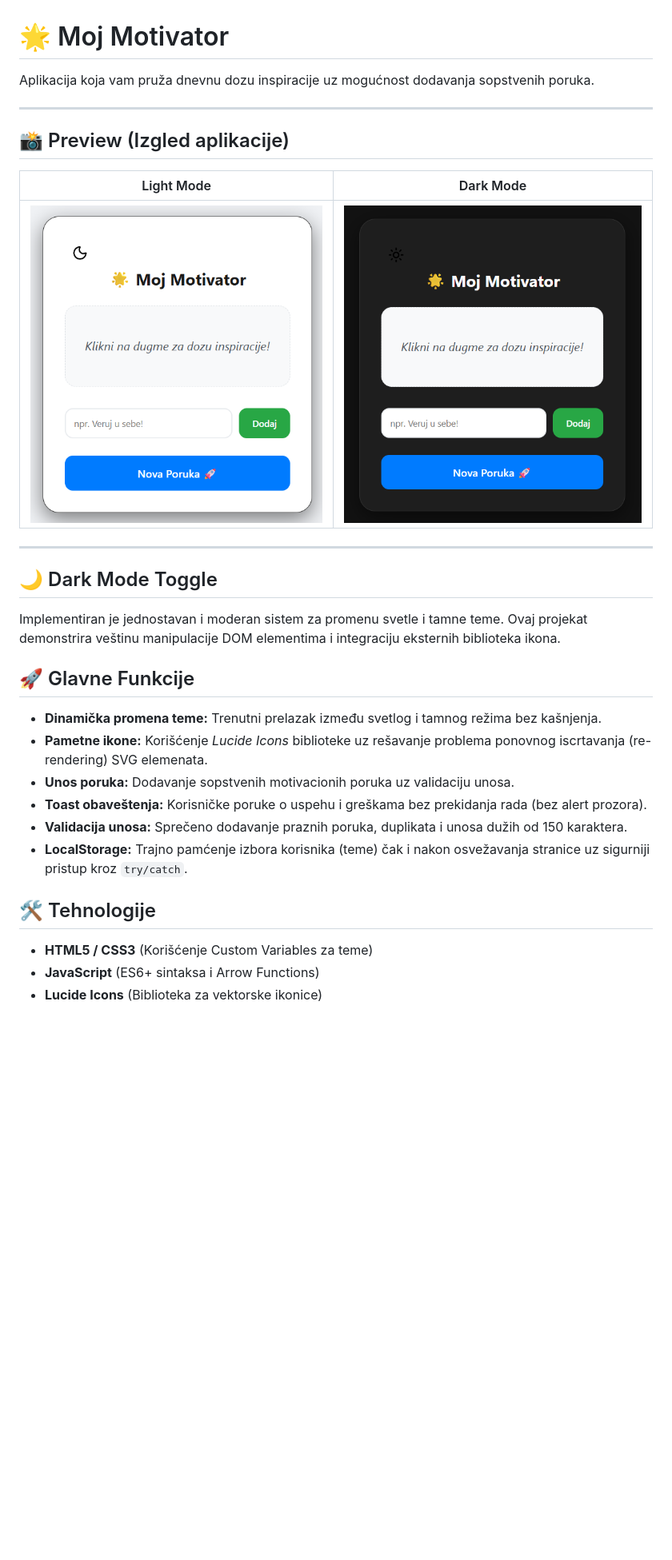
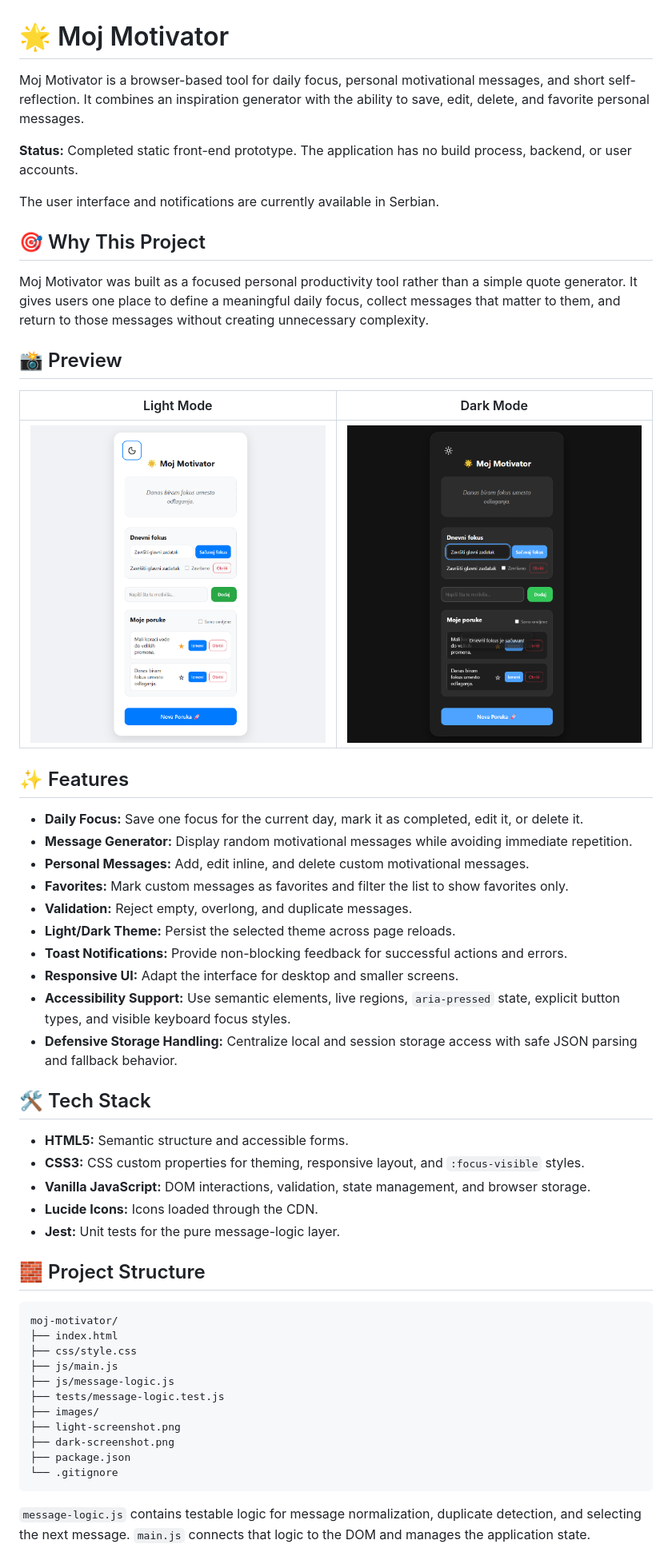
Before and after one commit to Ivana3003/moj-motivator, a Markdown page: README.md, the part around the change printed below. Shown: that part at 80% size. Drawn GitHub-style; pictures changed too: dark-screenshot.png, light-screenshot.png; blank space fills up the shorter version.

Commit message:
docs: finalize Moj Motivator README and screenshots

````diff
--- a/README.md
+++ b/README.md
@@ -1,33 +1,57 @@
 # 🌟 Moj Motivator
 
-Aplikacija koja vam pruža dnevnu dozu inspiracije uz mogućnost dodavanja sopstvenih poruka.
+Moj Motivator is a browser-based tool for daily focus, personal motivational messages, and short self-reflection. It combines an inspiration generator with the ability to save, edit, delete, and favorite personal messages.
 
----
+**Status:** Completed static front-end prototype. The application has no build process, backend, or user accounts.
 
-## 📸 Preview (Izgled aplikacije)
+The user interface and notifications are currently available in Serbian.
+
+## 🎯 Why This Project
+
+Moj Motivator was built as a focused personal productivity tool rather than a simple quote generator. It gives users one place to define a meaningful daily focus, collect messages that matter to them, and return to those messages without creating unnecessary complexity.
+
+## 📸 Preview
 
 |             Light Mode              |             Dark Mode             |
 | :---------------------------------: | :-------------------------------: |
 | ![Light Mode](light-screenshot.png) | ![Dark Mode](dark-screenshot.png) |
 
----
+## ✨ Features
 
-## 🌙 Dark Mode Toggle
+- **Daily Focus:** Save one focus for the current day, mark it as completed, edit it, or delete it.
+- **Message Generator:** Display random motivational messages while avoiding immediate repetition.
+- **Personal Messages:** Add, edit inline, and delete custom motivational messages.
+- **Favorites:** Mark custom messages as favorites and filter the list to show favorites only.
+- **Validation:** Reject empty, overlong, and duplicate messages.
+- **Light/Dark Theme:** Persist the selected theme across page reloads.
+- **Toast Notifications:** Provide non-blocking feedback for successful actions and errors.
+- **Responsive UI:** Adapt the interface for desktop and smaller screens.
+- **Accessibility Support:** Use semantic elements, live regions, `aria-pressed` state, explicit button types, and visible keyboard focus styles.
+- **Defensive Storage Handling:** Centralize local and session storage access with safe JSON parsing and fallback behavior.
 
-Implementiran je jednostavan i moderan sistem za promenu svetle i tamne teme. Ovaj projekat demonstrira veštinu manipulacije DOM elementima i integraciju eksternih biblioteka ikona.
+## 🛠️ Tech Stack
 
-## 🚀 Glavne Funkcije
+- **HTML5:** Semantic structure and accessible forms.
+- **CSS3:** CSS custom properties for theming, responsive layout, and `:focus-visible` styles.
+- **Vanilla JavaScript:** DOM interactions, validation, state management, and browser storage.
+- **Lucide Icons:** Icons loaded through the CDN.
+- **Jest:** Unit tests for the pure message-logic layer.
 
-- **Dinamička promena teme:** Trenutni prelazak između svetlog i tamnog režima bez kašnjenja.
-- **Pametne ikone:** Korišćenje _Lucide Icons_ biblioteke uz rešavanje problema ponovnog iscrtavanja (re-rendering) SVG elemenata.
-- **Unos poruka:** Dodavanje sopstvenih motivacionih poruka uz validaciju unosa.
-- **Toast obaveštenja:** Korisničke poruke o uspehu i greškama bez prekidanja rada (bez alert prozora).
-- **Validacija unosa:** Sprečeno dodavanje praznih poruka, duplikata i unosa dužih od 150 karaktera.
-- **LocalStorage:** Trajno pamćenje izbora korisnika (teme) čak i nakon osvežavanja stranice uz sigurniji pristup kroz `try/catch`.
+## 🧱 Project Structure
 
-## 🛠️ Tehnologije
+```text
+moj-motivator/
+├── index.html
+├── css/style.css
+├── js/main.js
+├── js/message-logic.js
+├── tests/message-logic.test.js
+├── images/
+├── light-screenshot.png
+├── dark-screenshot.png
+├── package.json
+└── .gitignore
+```
 
-- **HTML5 / CSS3** (Korišćenje Custom Variables za teme)
-- **JavaScript** (ES6+ sintaksa i Arrow Functions)
-- **Lucide Icons** (Biblioteka za vektorske ikonice)
+`message-logic.js` contains testable logic for message normalization, duplicate detection, and selecting the next message. `main.js` connects that logic to the DOM and manages the application state.
 
````
Also changed, not shown: other parts of README.md (+58 -21 lines).
